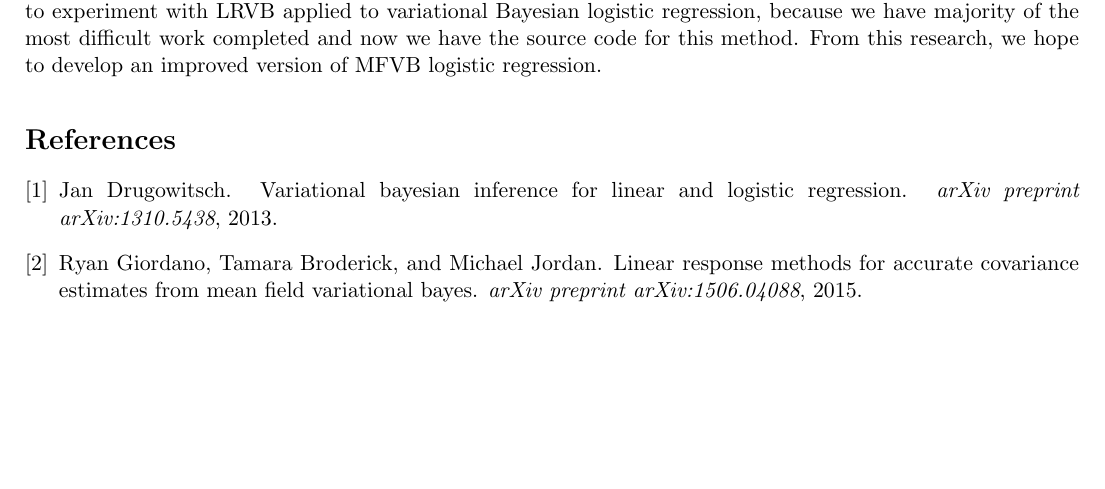
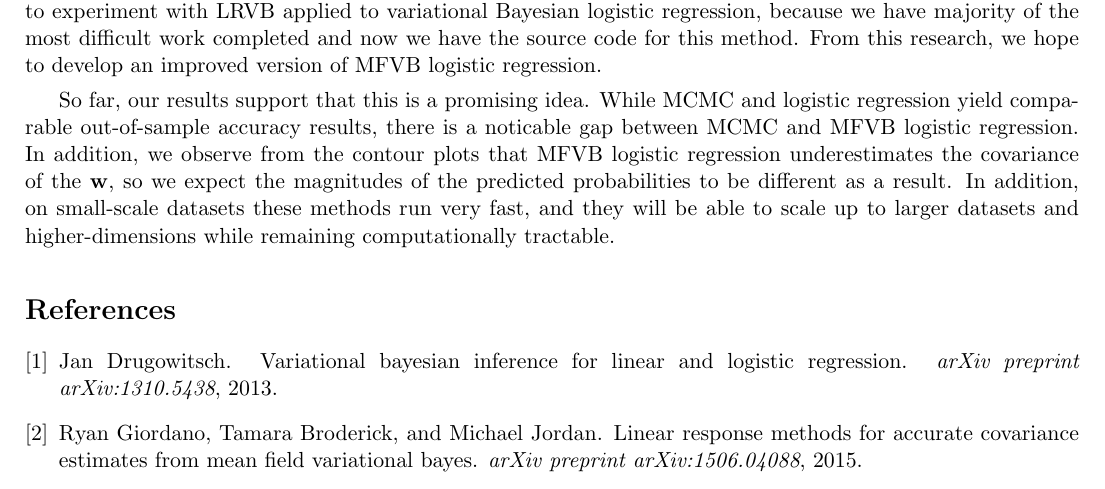
Before and after one commit to colin78/machine_learning, a LaTeX document (paper.tex, which reads future.tex): part of page 7 of 7, cut so that both start at the same text, the shorter picture padded with empty space. Compiled offline with pdfLaTeX; a LaTeX package or settings file that is missing is left out.

Commit message:
added paragraph to future work

```diff
--- a/future.tex
+++ b/future.tex
@@ -3,3 +3,5 @@
 \section{Future Work}\label{sec:future}
 
 A recent paper by Giordano, Broderick and Jordan (2015) proposes a linear correction term derived analytically to improve the covariance estimate for MFVB~\cite{giordano2015linear}.  The new proposed method is called Linear Response Variational Bayes (LRVB).  In the beginning of this project, we considered applying this new method on logistic regression and comparing its performance to the benchmark of MFVB and regular logistic regression.  However, we ran out of time to complete this phase, because implementing MFVB for logistic regression was challenging and generating the plots for the MCMC vs MFVB comparison was difficult.  In the future, we are planning to experiment with LRVB applied to variational Bayesian logistic regression, because we have majority of the most difficult work completed and now we have the source code for this method.  From this research, we hope to develop an improved version of MFVB logistic regression.
+
+So far, our results support that this is a promising idea.  While MCMC and logistic regression yield comparable out-of-sample accuracy results, there is a noticable gap between MCMC and MFVB logistic regression.  In addition, we observe from the contour plots that MFVB logistic regression underestimates the covariance of the $\M{w}$, so we expect the magnitudes of the predicted probabilities to be different as a result.  In addition, on small-scale datasets these methods run very fast, and they will be able to scale up to larger datasets and higher-dimensions while remaining computationally tractable.
```
Also changed, not shown: introduction.tex (+2 -0 lines), paper.pdf.
